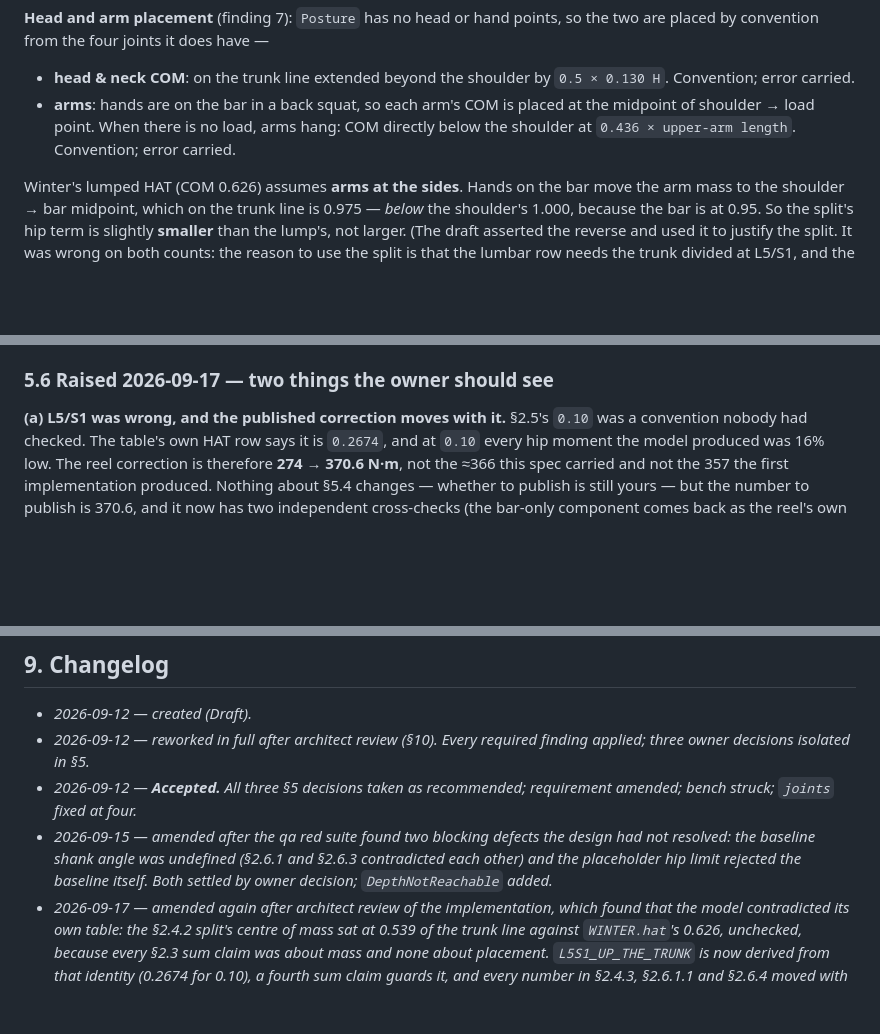
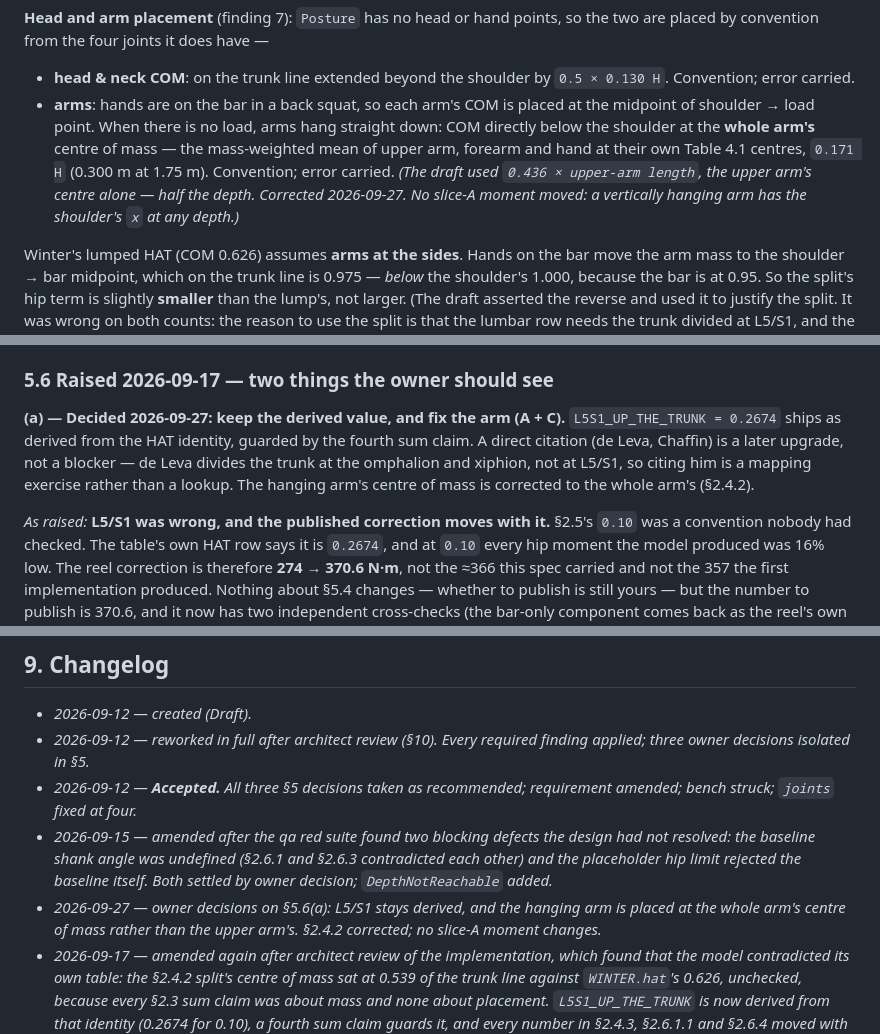
Before and after one commit to westerngazoo/sargentAI, a Markdown page: specs/0045-lift-biomechanics-model.md, 3 parts joined by grey strips. Drawn GitHub-style; blank space fills up the shorter version.

Commit message:
docs(R-0045): owner decisions — L5/S1 stays derived, the arm hangs at its own centre
Both from SPEC-0045 §5.6(a), decided 2026-09-27.

L5S1_UP_THE_TRUNK = 0.2674 ships as derived from the HAT identity, with the
fourth sum claim guarding it. A direct citation becomes an upgrade rather
than a blocker, and it is a smaller upgrade than the spec had implied: de
Leva divides the trunk at the navel and the xiphoid, not at L5/S1, so citing
him means mapping his landmarks onto ours, not reading off a number.

The hanging arm's centre of mass moves from the upper arm's (0.436 of the
upper-arm length, 14 cm below the shoulder at 1.75 m) to the whole arm's
(30 cm). No slice-A moment changes — a vertically hanging arm has the
shoulder's x at any depth — but the old value was wrong everywhere the arms
move, which slice B's knobs will start to do.

Co-Authored-By: Claude Opus 5.5 <noreply@anthropic.com>

```diff
--- a/specs/0045-lift-biomechanics-model.md
+++ b/specs/0045-lift-biomechanics-model.md
@@ -276,9 +276,13 @@ so the two are placed by convention from the four joints it does have —
 - **head & neck COM**: on the trunk line extended beyond the shoulder by
   `0.5 × 0.130 H`. Convention; error carried.
 - **arms**: hands are on the bar in a back squat, so each arm's COM is placed
-  at the midpoint of shoulder → load point. When there is no load, arms hang:
-  COM directly below the shoulder at `0.436 × upper-arm length`. Convention;
-  error carried.
+  at the midpoint of shoulder → load point. When there is no load, arms hang
+  straight down: COM directly below the shoulder at the **whole arm's** centre
+  of mass — the mass-weighted mean of upper arm, forearm and hand at their own
+  Table 4.1 centres, `0.171 H` (0.300 m at 1.75 m). Convention; error carried.
+  *(The draft used `0.436 × upper-arm length`, the upper arm's centre alone —
+  half the depth. Corrected 2026-09-27. No slice-A moment moved: a vertically
+  hanging arm has the shoulder's `x` at any depth.)*
 
 Winter's lumped HAT (COM 0.626) assumes **arms at the sides**. Hands on the
 bar move the arm mass to the shoulder → bar midpoint, which on the trunk line
@@ -959,7 +963,14 @@ rather than asserted.
 
 ### 5.6 Raised 2026-09-17 — two things the owner should see
 
-**(a) L5/S1 was wrong, and the published correction moves with it.** §2.5's
+**(a) — Decided 2026-09-27: keep the derived value, and fix the arm (A + C).**
+`L5S1_UP_THE_TRUNK = 0.2674` ships as derived from the HAT identity, guarded by
+the fourth sum claim. A direct citation (de Leva, Chaffin) is a later upgrade,
+not a blocker — de Leva divides the trunk at the omphalion and xiphion, not at
+L5/S1, so citing him is a mapping exercise rather than a lookup. The hanging
+arm's centre of mass is corrected to the whole arm's (§2.4.2).
+
+*As raised:* **L5/S1 was wrong, and the published correction moves with it.** §2.5's
 `0.10` was a convention nobody had checked. The table's own HAT row says it is
 `0.2674`, and at `0.10` every hip moment the model produced was 16% low. The
 reel correction is therefore **274 → 370.6 N·m**, not the ≈366 this spec
@@ -1162,6 +1175,9 @@ Against R-0045 **as amended by §5.1**; the qa agent owns the tests.
   design had not resolved: the baseline shank angle was undefined (§2.6.1 and
   §2.6.3 contradicted each other) and the placeholder hip limit rejected the
   baseline itself. Both settled by owner decision; `DepthNotReachable` added._
+- _2026-09-27 — owner decisions on §5.6(a): L5/S1 stays derived, and the
+  hanging arm is placed at the whole arm's centre of mass rather than the upper
+  arm's. §2.4.2 corrected; no slice-A moment changes._
 - _2026-09-17 — amended again after architect review of the implementation,
   which found that the model contradicted its own table: the §2.4.2 split's
   centre of mass sat at 0.539 of the trunk line against `WINTER.hat`'s 0.626,
```
Also changed, not shown: other parts of specs/0045-lift-biomechanics-model.md (+2 -0 lines).
